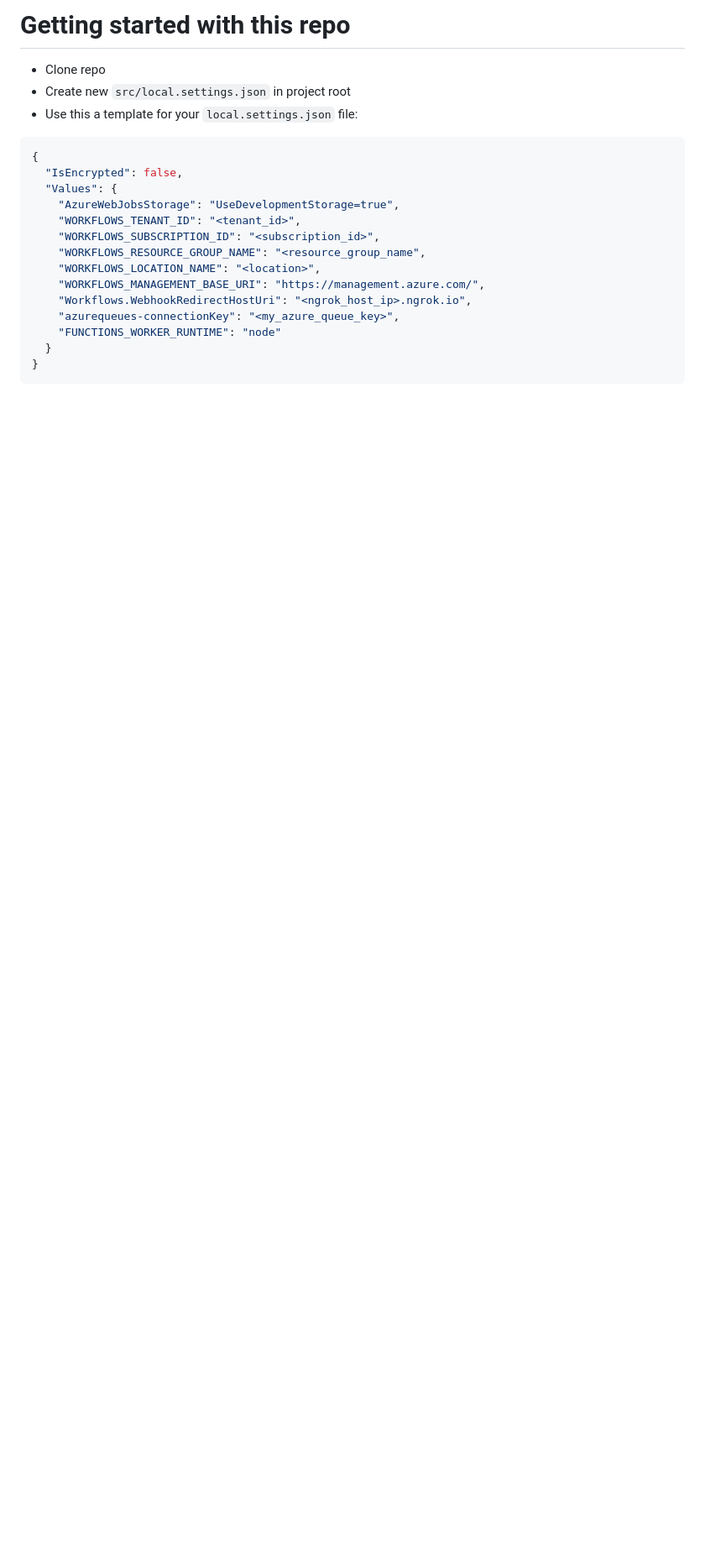
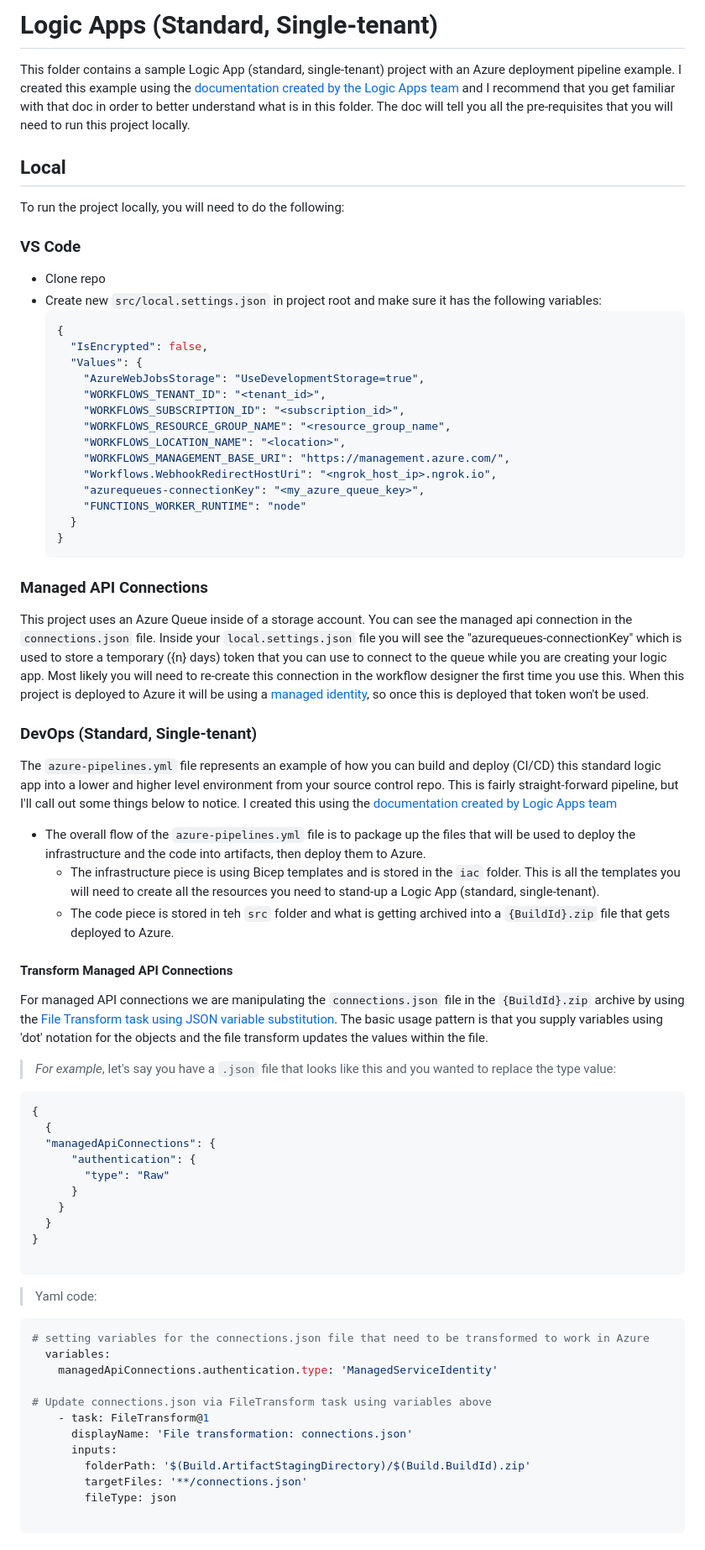
Before and after one commit to anotherRedbeard/azuredevops-quickstart-templates, a Markdown page: logicapps-standard/README.md, the part around one of its changes. Shown at 84% size. Drawn GitHub-style; blank space fills up the shorter version.

````diff
--- a/logicapps-standard/README.md
+++ b/logicapps-standard/README.md
@@ -1,22 +1,76 @@
-# Getting started with this repo
+# Logic Apps (Standard, Single-tenant)
 
+This folder contains a sample Logic App (standard, single-tenant) project with an Azure deployment pipeline example.  I created this example using the [documentation created by the Logic Apps team](https://docs.microsoft.com/en-us/azure/logic-apps/create-single-tenant-workflows-visual-studio-code) and I recommend that you get familiar with that doc in order to better understand what is in this folder.  The doc will tell you all the pre-requisites that you will need to run this project locally.
+
+## Local
+
+To run the project locally, you will need to do the following:
+
+### VS Code
 - Clone repo
-- Create new `src/local.settings.json` in project root
-- Use this a template for your `local.settings.json` file:
+- Create new `src/local.settings.json` in project root and make sure it has the following variables:
+  ```json
+  {
+    "IsEncrypted": false,
+    "Values": {
+      "AzureWebJobsStorage": "UseDevelopmentStorage=true",
+      "WORKFLOWS_TENANT_ID": "<tenant_id>",
+      "WORKFLOWS_SUBSCRIPTION_ID": "<subscription_id>",
+      "WORKFLOWS_RESOURCE_GROUP_NAME": "<resource_group_name",
+      "WORKFLOWS_LOCATION_NAME": "<location>",
+      "WORKFLOWS_MANAGEMENT_BASE_URI": "https://management.azure.com/",
+      "Workflows.WebhookRedirectHostUri": "<ngrok_host_ip>.ngrok.io",
+      "azurequeues-connectionKey": "<my_azure_queue_key>",
+      "FUNCTIONS_WORKER_RUNTIME": "node"
+    }
+  }
+  ```
+
+### Managed API Connections
+
+This project uses an Azure Queue inside of a storage account.  You can see the managed api connection in the `connections.json` file.  Inside your `local.settings.json` file you will see the "azurequeues-connectionKey" which is used to store a temporary ({n} days) token that you can use to connect to the queue while you are creating your logic app. Most likely you will need to re-create this connection in the workflow designer the first time you use this.  When this project is deployed to Azure it will be using a [managed identity](https://docs.microsoft.com/en-us/azure/logic-apps/create-managed-service-identity?tabs=standard), so once this is deployed that token won't be used.
+
+### DevOps (Standard, Single-tenant)
+
+The `azure-pipelines.yml` file represents an example of how you can build and deploy (CI/CD) this standard logic app into a lower and higher level environment from your source control repo.  This is fairly straight-forward pipeline, but I'll call out some things below to notice. I created this using the [documentation created by Logic Apps team](https://docs.microsoft.com/en-us/azure/logic-apps/devops-deployment-single-tenant-azure-logic-apps)
+
+- The overall flow of the `azure-pipelines.yml` file is to package up the files that will be used to deploy the infrastructure and the code into artifacts, then deploy them to Azure.
+  - The infrastructure piece is using Bicep templates and is stored in the `iac` folder.  This is all the templates you will need to create all the resources you need to stand-up a Logic App (standard, single-tenant).
+  - The code piece is stored in teh `src` folder and what is getting archived into a `{BuildId}.zip` file that gets deployed to Azure.
+
+#### Transform Managed API Connections
+
+For managed API connections we are manipulating the `connections.json` file in the `{BuildId}.zip` archive by using the [File Transform task using JSON variable substitution](https://docs.microsoft.com/en-us/azure/devops/pipelines/tasks/transforms-variable-substitution?view=azure-devops&tabs=yaml#json-variable-substitution). The basic usage pattern is that you supply variables using 'dot' notation for the objects and the file transform updates the values within the file.
+
+>*For example*, let's say you have a `.json` file that looks like this and you wanted to replace the type value:
 
 ```json
 {
-  "IsEncrypted": false,
-  "Values": {
-    "AzureWebJobsStorage": "UseDevelopmentStorage=true",
-    "WORKFLOWS_TENANT_ID": "<tenant_id>",
-    "WORKFLOWS_SUBSCRIPTION_ID": "<subscription_id>",
-    "WORKFLOWS_RESOURCE_GROUP_NAME": "<resource_group_name",
-    "WORKFLOWS_LOCATION_NAME": "<location>",
-    "WORKFLOWS_MANAGEMENT_BASE_URI": "https://management.azure.com/",
-    "Workflows.WebhookRedirectHostUri": "<ngrok_host_ip>.ngrok.io",
-    "azurequeues-connectionKey": "<my_azure_queue_key>",
-    "FUNCTIONS_WORKER_RUNTIME": "node"
+  {
+  "managedApiConnections": {
+      "authentication": {
+        "type": "Raw"
+      }
+    }
   }
 }
+
 ```
+
+>Yaml code:
+
+```yaml
+# setting variables for the connections.json file that need to be transformed to work in Azure
+  variables:
+    managedApiConnections.authentication.type: 'ManagedServiceIdentity'
+
+# Update connections.json via FileTransform task using variables above
+    - task: FileTransform@1
+      displayName: 'File transformation: connections.json'
+      inputs:
+        folderPath: '$(Build.ArtifactStagingDirectory)/$(Build.BuildId).zip'
+        targetFiles: '**/connections.json'
+        fileType: json
+
+```
+
````
Also changed, not shown: other parts of logicapps-standard/README.md (+8 -0 lines), README.md (added, +34 -0 lines), docs/multiRootImage.png (added).
